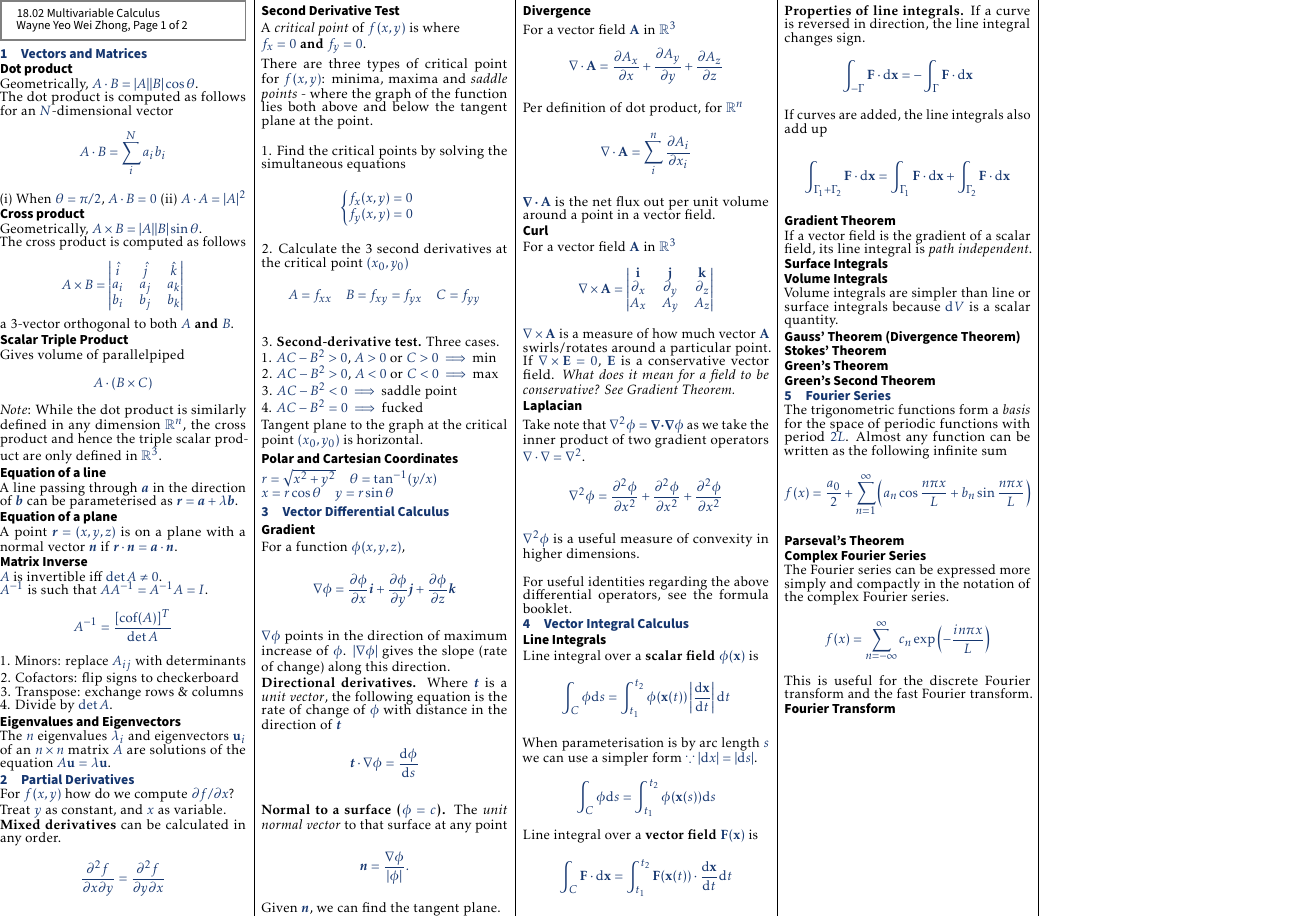
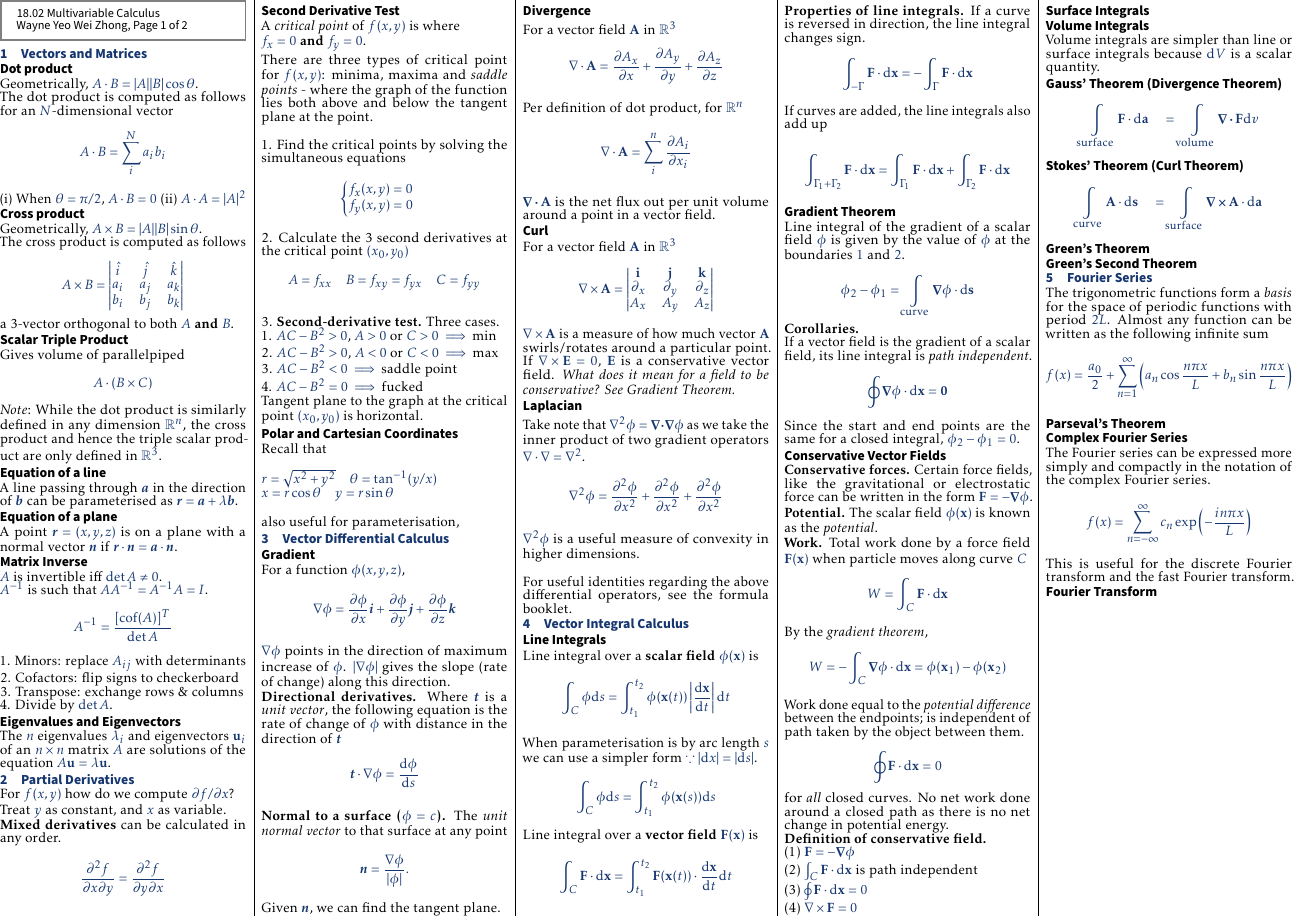
Before and after one commit to fishnsotong/handouts, a LaTeX document (18-02/formulas/sheet.tex, which reads 18-02/formulas/contents/partial_diff.tex, 18-02/formulas/contents/vector_calc.tex): the whole page. Compiled offline with pdfLaTeX.

Commit message:
gradient theorem

```diff
--- a/18-02/formulas/contents/partial_diff.tex
+++ b/18-02/formulas/contents/partial_diff.tex
@@ -40,6 +40,11 @@ of the function lies both above and below the tangent plane at the point.
 Tangent plane to the graph at the critical point $(x_0, y_0)$ is horizontal.
 
 \subsection*{Polar and Cartesian Coordinates}
+Recall that
+\vspace{\baselineskip}
 
 $r = \sqrt{x^2 + y^2} \quad \theta = \tan^{-1} (y/x)$ \\
 $x = r \cos \theta \quad y = r \sin \theta$
+\vspace{\baselineskip}
+
+also useful for parameterisation,
--- a/18-02/formulas/contents/vector_calc.tex
+++ b/18-02/formulas/contents/vector_calc.tex
@@ -82,14 +82,57 @@ If curves are added, the line integrals also add up
 \end{equation*}
 
 \subsection*{Gradient Theorem}
+Line integral of the gradient of a scalar field $\phi$ is given by the value of $\phi$ at the boundaries $1$ and $2$.
 
+\begin{equation*}
+    \phi_2 - \phi_1 = \int\limits_{\mathrm{curve}} \grad \phi \cdot \differential \mathbf{s}
+\end{equation*}
+\textbf{Corollaries.} \\
 If a vector field is the gradient of a scalar field, its line integral is \textit{path independent}.
+\begin{equation*}
+    \oint \grad \phi \cdot \differential \bf{x} = 0
+\end{equation*}
+Since the start and end points are the same for a closed integral, $\phi_2 - \phi_1 = 0$.
+
+\subsection*{Conservative Vector Fields}
+
+ \textbf{Conservative forces.} Certain force fields, like the gravitational or electrostatic force can be written in the form $\mathbf{F} = -\grad \phi$.
+
+ \textbf{Potential.} The scalar field $\phi(\mathbf{x})$ is known as the \textit{potential}.
+
+ \textbf{Work.} Total work done by a force field $\mathbf{F}(\mathbf{x})$ when particle moves along curve $C$
+ \begin{equation*}
+    W = \int_{C} \bf{F} \cdot \differential \bf{x}
+ \end{equation*}
+
+By the \textit{gradient theorem},
+ \begin{equation*}
+    W = - \int_{C} \bf{\grad \phi} \cdot \differential \bf{x} = \phi(\mathbf{x}_{\mathrm{1}}) - \phi(\mathbf{x}_{\mathrm{2}})
+ \end{equation*}
+
+ Work done equal to the \textit{potential difference} between the endpoints; is independent of path taken by the object between them.
+
+ $$\oint \mathbf{F} \cdot \differential \mathbf{x} = 0$$
+
+ for \textit{all} closed curves. No net work done around a closed path as there is no net change in potential energy.
+
+ \textbf{Definition of conservative field.} \\
+ (1) $\mathbf{F} = -\grad \phi$ \\
+ (2) $\int_C \mathbf{F} \cdot \differential \mathbf{x}$ is path independent \\
+ (3) $\oint \mathbf{F} \cdot \differential \mathbf{x} = 0$ \\
+ (4) $\nabla \times \mathbf{F} = 0$
 
 \subsection*{Surface Integrals}
 \subsection*{Volume Integrals}
 Volume integrals are simpler than line or surface integrals because $\mathrm{d}V$ is a scalar quantity.
 
 \subsection*{Gauss' Theorem (Divergence Theorem)}
-\subsection*{Stokes' Theorem}
+\begin{equation*}
+    \int\limits_{\mathrm{surface}} \mathbf{F} \cdot \differential \mathbf{a} \quad = \int\limits_{\mathrm{volume}} \divergence \mathbf{F} \differential v
+\end{equation*}
+\subsection*{Stokes' Theorem (Curl Theorem)}
+\begin{equation*}
+    \int\limits_{\mathrm{curve}} \mathbf{A} \cdot \differential \mathbf{s} \quad = \int\limits_{\mathrm{surface}} \curl \mathbf{A} \cdot \differential \mathbf{a}
+\end{equation*}
 \subsection*{Green's Theorem}
 \subsection*{Green's Second Theorem}
```
